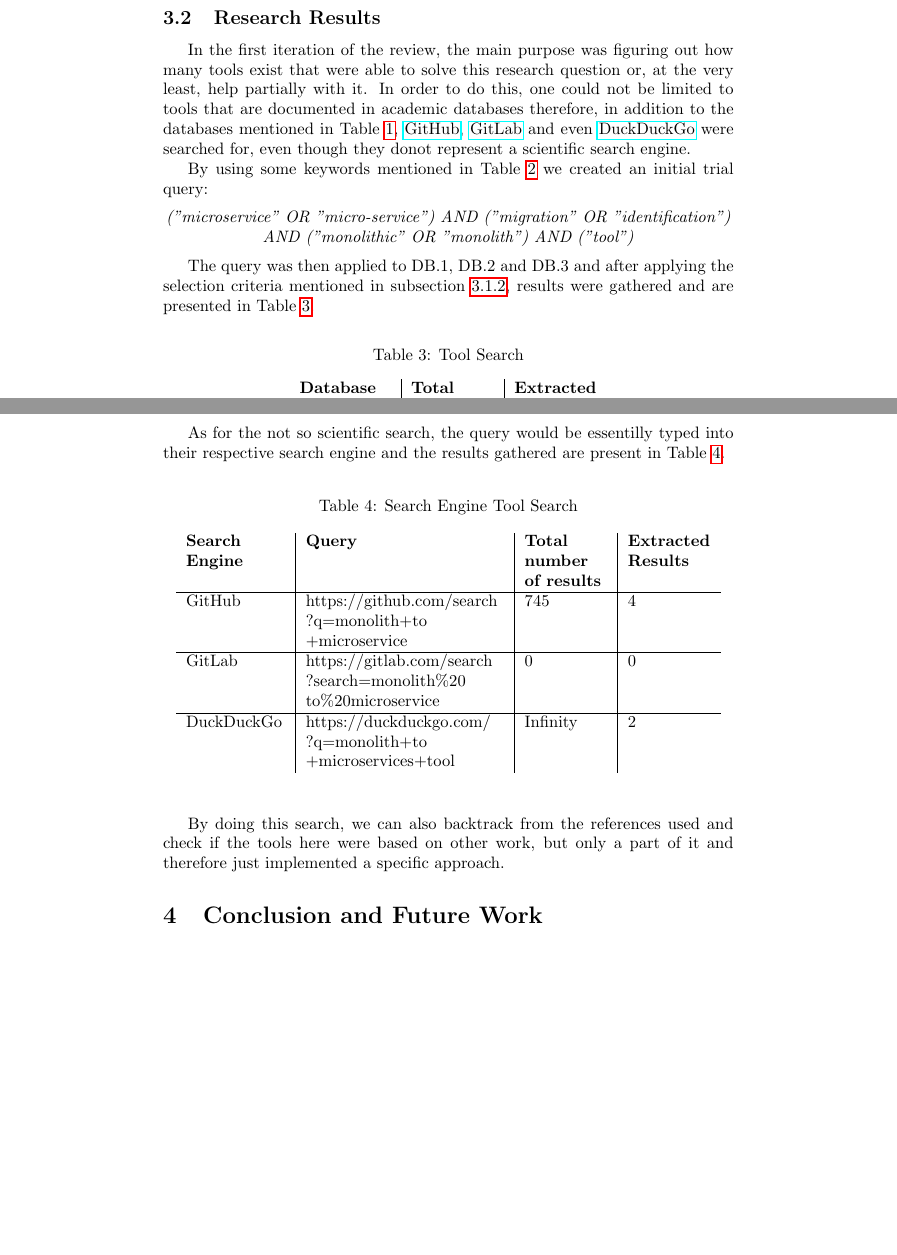
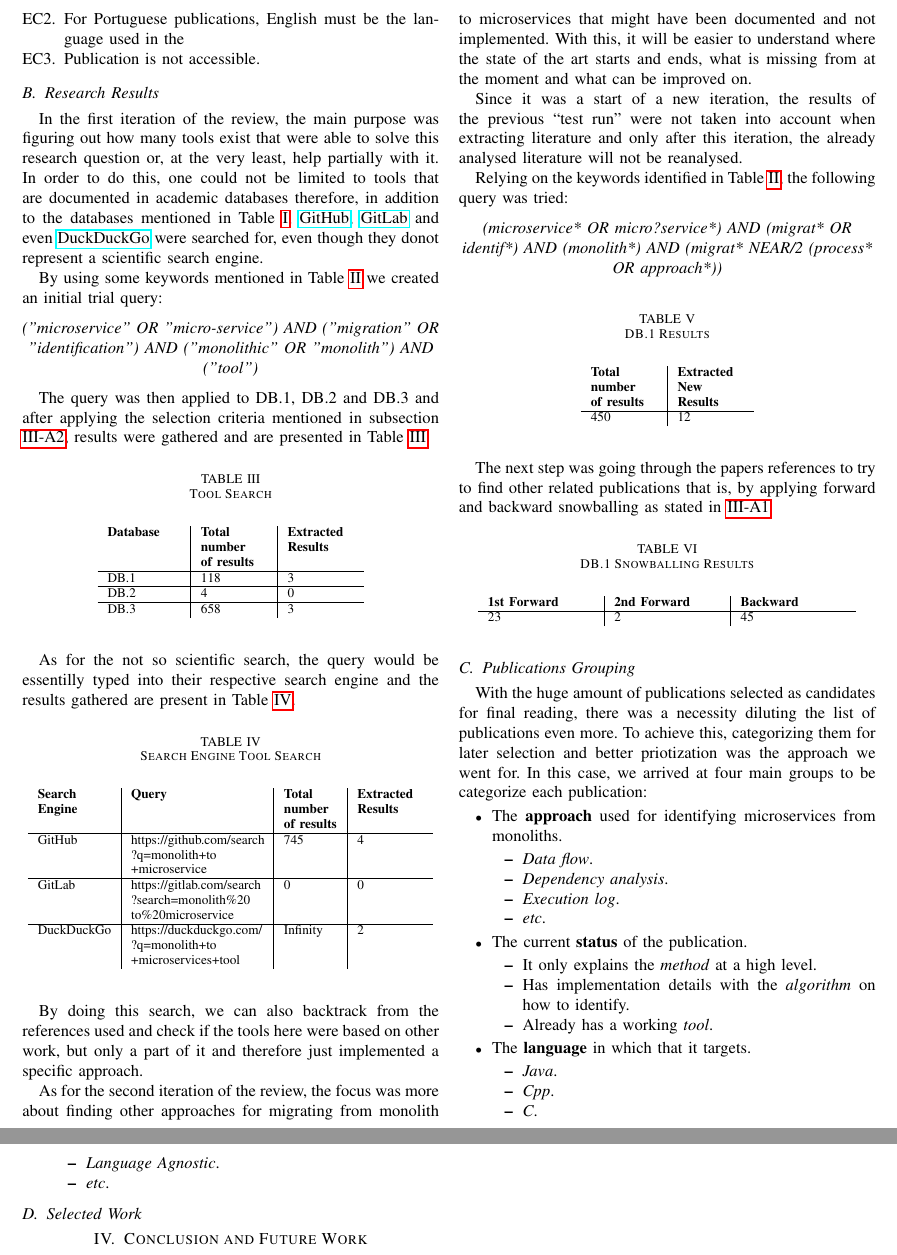
Before and after one commit to Guergeiro/mesw-breno-salles, a LaTeX paper (sota.tex): two parts of pages 3 and 4 of 4 before the commit and two parts of pages 2 and 3 of 3 after it, joined at a grey line, cut at the place of the change, the shorter picture padded with empty space. Compiled offline with pdfLaTeX.

Commit message:
2023-01-02T17:57:20.000Z

```diff
--- a/sota.tex
+++ b/sota.tex
@@ -1,4 +1,4 @@
-\documentclass{article}
+\documentclass[conference]{IEEEtran}
 
 \usepackage[utf8]{inputenc} \usepackage{blindtext} \usepackage{hyperref}
 \usepackage{array} \usepackage{float} \usepackage{indentfirst}
@@ -169,12 +174,12 @@ their respective search engine and the results gathered are present in Table
 \begin{table}[H] \caption{Search Engine Tool Search}
   \label{tab:search-engine-tool-search}
   \begin{center}
-    \begin{tabular}[c]{p{6em}|p{12em}|p{5em}|p{5em}}
+    \begin{tabular}[c]{p{5.5em}|p{10em}|p{4em}|p{5em}}
       \textbf{Search\newline Engine} &
       \textbf{Query} &
       \textbf{Total\newline number\newline of results} &
       \textbf{Extracted\newline Results} \\
-      \hline GitHub &
+    \hline GitHub &
       {https://github.com/search\newline?q=monolith+to\newline+microservice} & {745} & {4}
       \\
       \hline GitLab &
@@ -190,6 +195,102 @@ By doing this search, we can also backtrack from the references used and
 check if the tools here were based on other work, but only a part of it and
 therefore just implemented a specific approach.
 
+As for the second iteration of the review, the focus was more about finding
+other approaches for migrating from monolith to microservices that might have
+been documented and not implemented. With this, it will be easier to understand
+where the state of the art starts and ends, what is missing from at the moment
+and what can be improved on.
+
+Since it was a start of a new iteration, the results of the previous ``test
+run" were not taken into account when extracting literature and only after this
+iteration, the already analysed literature will not be reanalysed.
+
+Relying on the keywords identified in Table \ref{tab:keywords}, the following query was tried:
+
+\begin{center}
+  \emph{(microservice* OR micro?service*) AND (migrat* OR identif*) AND (monolith*) AND (migrat* NEAR/2 (process* OR approach*))}
+\end{center}
+
+\begin{table}[H] \caption{DB.1 Results} \label{tab:db1-search}
+  \begin{center}
+    \begin{tabular}[c]{p{5em}|p{5em}} \textbf{Total\newline number\newline of
+      results} & \textbf{Extracted\newline New Results} \\
+      \hline{450} & {12} \\
+    \end{tabular}
+  \end{center}
+\end{table}
+
+The next step was going through the papers references to try to find other
+related publications that is, by applying forward and backward snowballing as
+stated in \ref{sub:search-strategy}
+
+\begin{table}[H] \caption{DB.1 Snowballing Results} \label{tab:db1-snowballing}
+  \begin{center}
+    \begin{tabular}[c]{p{8em}|p{8em}|p{8em}}
+      \textbf{1st Forward} &
+      \textbf{2nd Forward} &
+      \textbf{Backward} \\
+      \hline{23} &
+      {2} &
+      {45} \\
+    \end{tabular}
+  \end{center}
+\end{table}
+
+
+
+\subsection{Publications Grouping}
+
+With the huge amount of publications selected as candidates for final reading,
+there was a necessity diluting the list of publications even more. To achieve
+this, categorizing them for later selection and better priotization was the
+approach we went for. In this case, we arrived at four main groups to be
+categorize each publication:
+
+\begin{itemize}
+  \item The \textbf{approach} used for identifying microservices from monoliths.
+  \begin{itemize}
+    \item \textit{Data flow}.
+    \item \textit{Dependency analysis}.
+    \item \textit{Execution log}.
+    \item \textit{etc}.
+  \end{itemize}
+  \item The current \textbf{status} of the publication.
+  \begin{itemize}
+    \item It only explains the \textit{method} at a high level.
+    \item Has implementation details with the \textit{algorithm} on how to identify.
+    \item Already has a working \textit{tool}.
+  \end{itemize}
+  \item The \textbf{language} in which that it targets.
+  \begin{itemize}
+    \item \textit{Java}.
+    \item \textit{Cpp}.
+    \item \textit{C}.
+    \item \textit{Language Agnostic}.
+    \item \textit{etc}.
+  \end{itemize}
+\end{itemize}
+
+% \begin{table}[H] \caption{Approach grouping}
+%   \begin{center}
+%     \begin{tabular}[c]{p{8em}|p{4em}}
+%       \textbf{Approach} &
+%       \textbf{Amount} \\
+%       \hline Static analysis & {13} \\
+%       \hline Model based & {9} \\
+%       \hline Dependency analysis  & {7} \\
+%       \hline Domain analysis  & {6} \\
+%       \hline Data flow  & {6} \\
+%       \hline Data & {5} \\
+%       \hline Cohesion & {4} \\
+%       \hline Multiple & {4} \\
+%     \end{tabular}
+%   \end{center}
+% \end{table}
+
+\subsection{Selected Work}
+
+
 
 \section{Conclusion and Future Work}
 
```
Also changed, not shown: sota.tex (27 more changed lines).
